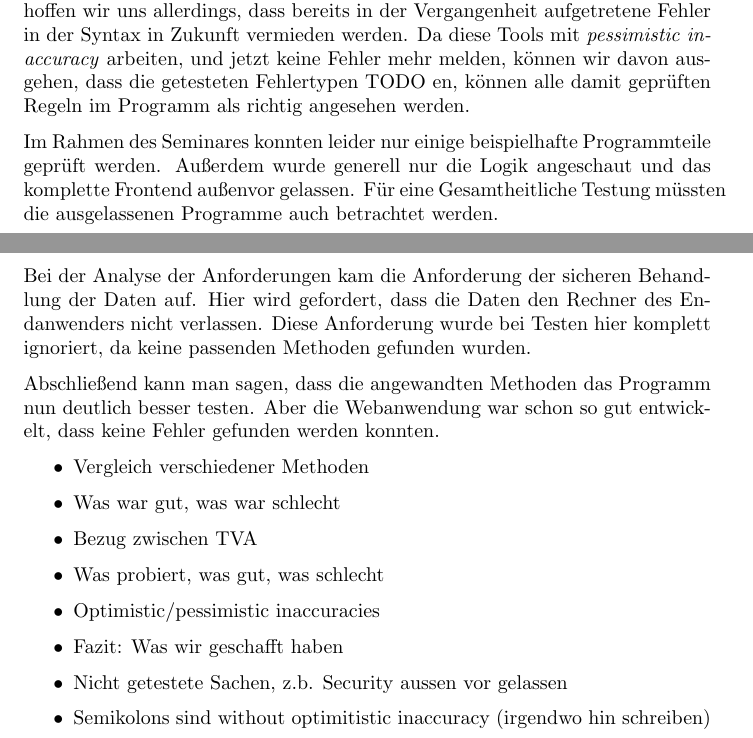
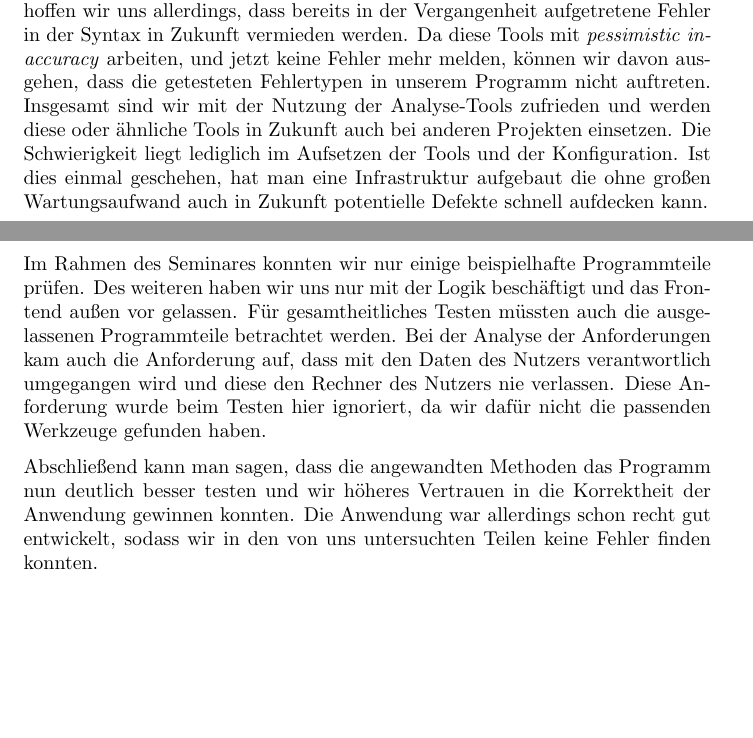
Before and after one commit to knub/onehundredandeighty-testing, a LaTeX document (testing.tex): two parts of pages 24 and 25 of 26, joined at a grey line, cut so that both start at the same text, the shorter picture padded with empty space. Compiled offline with pdfLaTeX.

Commit message:
Finish zusammenfassung

```diff
--- a/testing.tex
+++ b/testing.tex
@@ -914,26 +914,18 @@ Im Bereich der statischen Analyse wurden vier verschiedene Tools angewandt: JSLi
 Diese ermittelten einige Warnungen, welche allerdings nie ein externes, vom Nutzer sichtbares Fehlverhalten im Programm hervorgerufen hätten.
 Sie haben eher dazu beigetragen, unseren Programmierstil sauberer zu gestalten, und damit in Zukunft vielleicht weniger neue Bugs zu erzeugen.
 Von der Integration von JSHint und ESLint erhoffen wir uns allerdings, dass bereits in der Vergangenheit aufgetretene Fehler in der Syntax in Zukunft vermieden werden.
-Da diese Tools mit \emph{pessimistic inaccuracy} arbeiten, und jetzt keine Fehler mehr melden, können wir davon ausgehen, dass die getesteten Fehlertypen
-TODO
-en, können alle damit geprüften Regeln im Programm als richtig angesehen werden.
+Da diese Tools mit \emph{pessimistic inaccuracy} arbeiten, und jetzt keine Fehler mehr melden, können wir davon ausgehen, dass die getesteten Fehlertypen in unserem Programm nicht auftreten.
+Insgesamt sind wir mit der Nutzung der Analyse-Tools zufrieden und werden diese oder ähnliche Tools in Zukunft auch bei anderen Projekten einsetzen.
+Die Schwierigkeit liegt lediglich im Aufsetzen der Tools und der Konfiguration.
+Ist dies einmal geschehen, hat man eine Infrastruktur aufgebaut die ohne großen Wartungsaufwand auch in Zukunft potentielle Defekte schnell aufdecken kann.
 
-Im Rahmen des Seminares konnten leider nur einige beispielhafte Programmteile geprüft werden. Außerdem wurde generell nur die Logik angeschaut und das komplette Frontend außenvor gelassen. Für eine Gesamtheitliche Testung müssten die ausgelassenen Programme auch betrachtet werden.
+Im Rahmen des Seminares konnten wir nur einige beispielhafte Programmteile prüfen.
+Des weiteren haben wir uns nur mit der Logik beschäftigt und das Frontend außen vor gelassen.
+Für gesamtheitliches Testen müssten auch die ausgelassenen Programmteile betrachtet werden.
+Bei der Analyse der Anforderungen kam auch die Anforderung auf, dass mit den Daten des Nutzers verantwortlich umgegangen wird und diese den Rechner des Nutzers nie verlassen.
+Diese Anforderung wurde beim Testen hier ignoriert, da wir dafür nicht die passenden Werkzeuge gefunden haben.
 
-Bei der Analyse der Anforderungen kam die Anforderung der sicheren Behandlung der Daten auf. Hier wird gefordert, dass die Daten den Rechner des Endanwenders nicht verlassen. Diese Anforderung wurde bei Testen hier komplett ignoriert, da keine passenden Methoden gefunden wurden.
-
-Abschließend kann man sagen, dass die angewandten Methoden das Programm nun deutlich besser testen.
-Aber die Webanwendung war schon so gut entwickelt, dass keine Fehler gefunden werden konnten.
-
-\begin{itemize}
-    \item Vergleich verschiedener Methoden
-    \item Was war gut, was war schlecht
-    \item Bezug zwischen TVA
-    \item Was probiert, was gut, was schlecht
-    \item Optimistic/pessimistic inaccuracies
-    \item Fazit: Was wir geschafft haben
-    \item Nicht getestete Sachen, z.b. Security aussen vor gelassen
-    \item Semikolons sind without optimitistic inaccuracy (irgendwo hin schreiben)
-\end{itemize}
+Abschließend kann man sagen, dass die angewandten Methoden das Programm nun deutlich besser testen und wir höheres Vertrauen in die Korrektheit der Anwendung gewinnen konnten.
+Die Anwendung war allerdings schon recht gut entwickelt, sodass wir in den von uns untersuchten Teilen keine Fehler finden konnten.
 
 \end{document}
```
